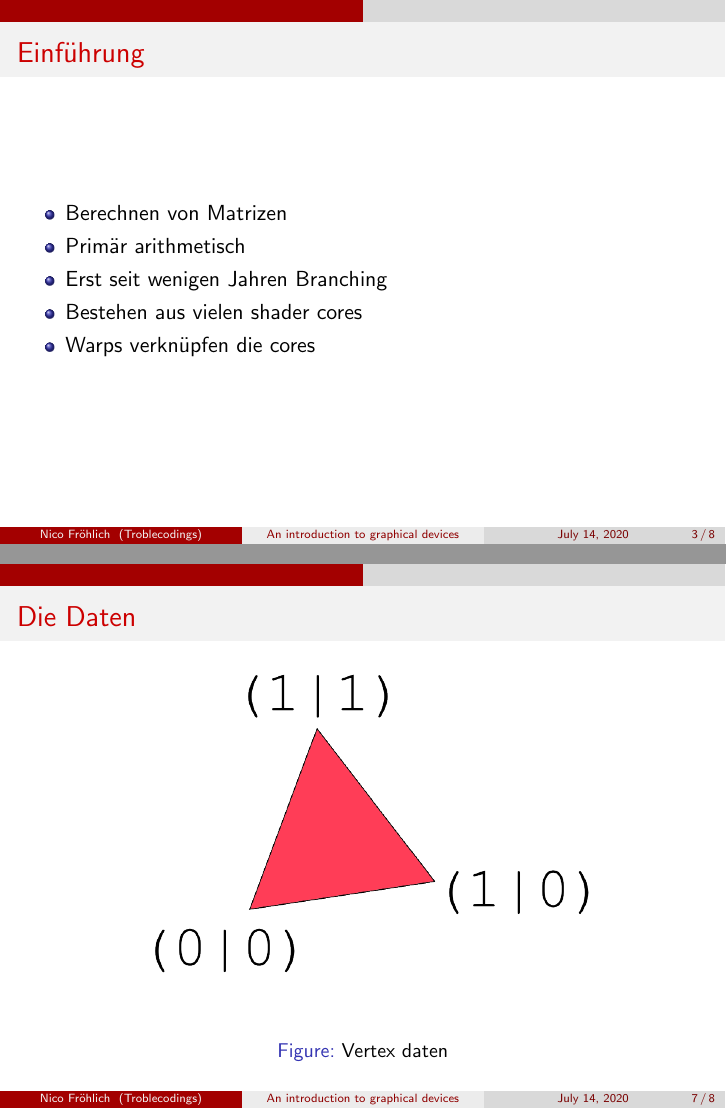
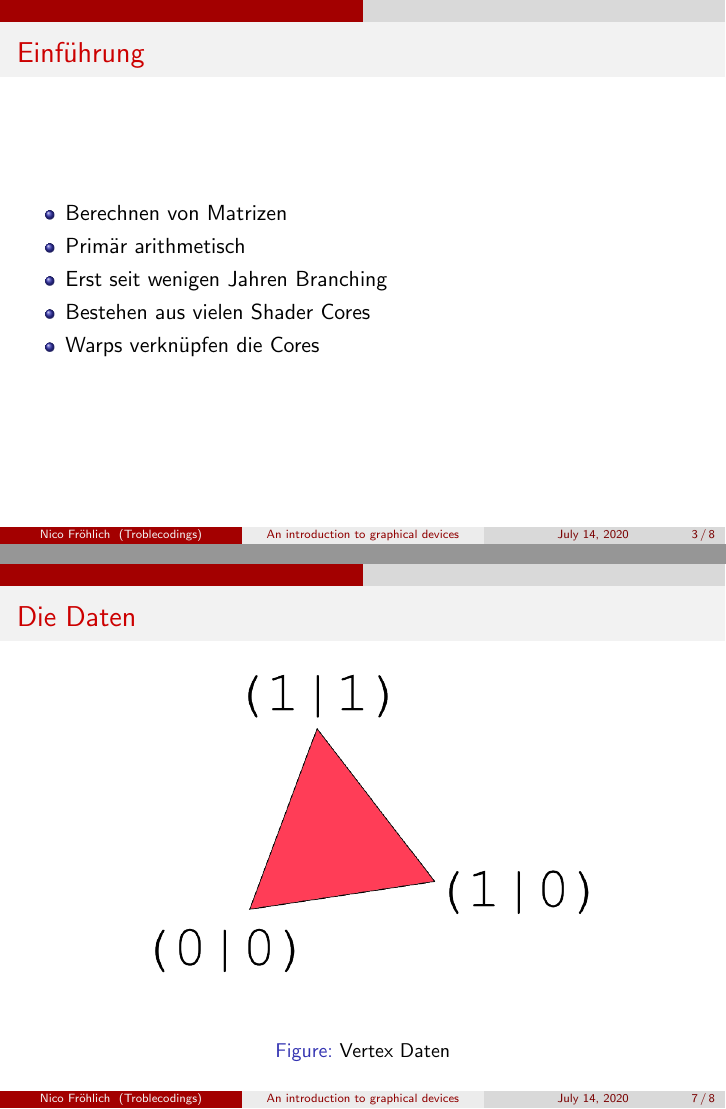
Before and after one commit to MrTroble/CPUPresi, LaTeX slides (main.tex): pages 3 and 7 of 8, joined at a grey line. Compiled offline with pdfLaTeX.

Commit message:
Update main.tex

```diff
--- a/main.tex
+++ b/main.tex
@@ -31,26 +34,26 @@
         \item Berechnen von Matrizen
         \item Primär arithmetisch
         \item Erst seit wenigen Jahren Branching
-\item Bestehen aus vielen shader cores
-\item Warps verknüpfen die cores
+        \item Bestehen aus vielen Shader Cores
+        \item Warps verknüpfen die Cores
     \end{itemize}
 \end{frame}
 
-\begin{frame}{Shader cores}
+\begin{frame}{Shader Cores}
     \begin{itemize}
         \item 3000 in RTX 2080
         \item Programmierbar
         \item Unabhängig voneinander
-\item Unabhängige write locations
-\item wenig cache
-\item keine branch prediction
+        \item Unabhängige Write Locations
+        \item Wenig Cache
+        \item Keine Branch Prediction
     \end{itemize}
 \end{frame}
 
 \begin{frame}{Warps}
     \begin{itemize}
-\item Fassen cores zusammen
-\item 32 cores pro warp
+        \item Fassen Cores zusammen
+        \item 32 Cores pro Warp
         \item Stall and Swap
         \item SIMD für GPUs
         \item Parallelismus
@@ -69,13 +72,11 @@
     \begin{figure}[hbtp]
         \centering
         \includegraphics[scale=.4]{data.png}
-\caption{Vertex daten}
+        \caption{Vertex Daten}
     \end{figure}
-
 \end{frame}
 
 \begin{frame}{Pipelines}
-
 \end{frame}
 
 \end{document}
```
Also changed, not shown: main.tex (3 more changed lines). Lines whose indentation alone changed are shown as unchanged.
